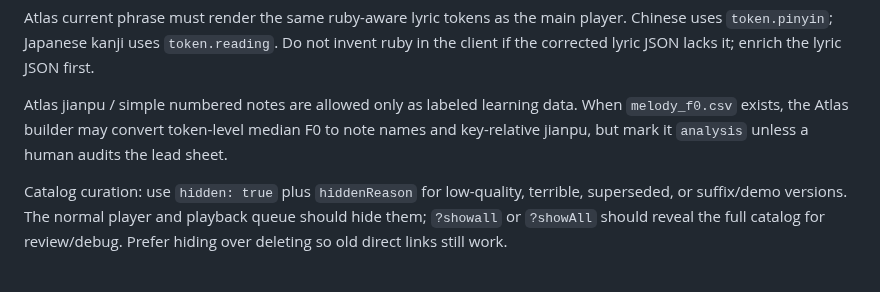
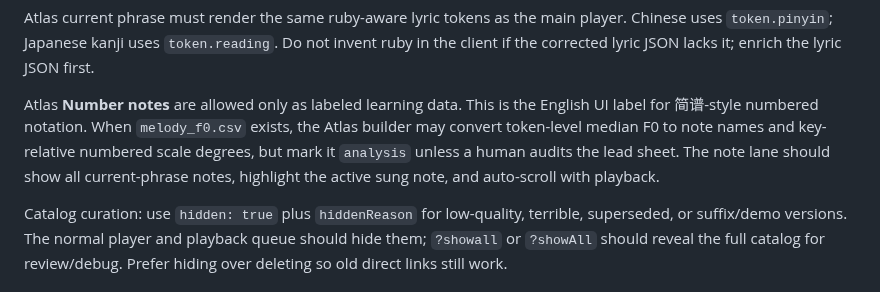
Before and after one commit to lachlanchen/LazySkills, a Markdown page: skills/musia-fun-website-item/SKILL.md, the part around the change. GitHub-like rendering.

Commit message:
Document Atlas number notes behavior

```diff
--- a/skills/musia-fun-website-item/SKILL.md
+++ b/skills/musia-fun-website-item/SKILL.md
@@ -181,10 +181,12 @@ player. Chinese uses `token.pinyin`; Japanese kanji uses `token.reading`. Do not
 invent ruby in the client if the corrected lyric JSON lacks it; enrich the lyric
 JSON first.
 
-Atlas jianpu / simple numbered notes are allowed only as labeled learning data.
-When `melody_f0.csv` exists, the Atlas builder may convert token-level median F0
-to note names and key-relative jianpu, but mark it `analysis` unless a human
-audits the lead sheet.
+Atlas **Number notes** are allowed only as labeled learning data. This is the
+English UI label for 简谱-style numbered notation. When `melody_f0.csv` exists,
+the Atlas builder may convert token-level median F0 to note names and
+key-relative numbered scale degrees, but mark it `analysis` unless a human
+audits the lead sheet. The note lane should show all current-phrase notes,
+highlight the active sung note, and auto-scroll with playback.
 
 Catalog curation: use `hidden: true` plus `hiddenReason` for low-quality,
 terrible, superseded, or suffix/demo versions. The normal player and playback
```
